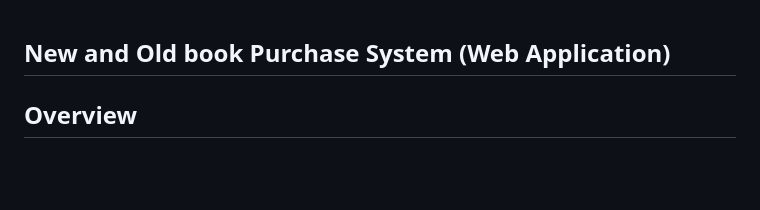
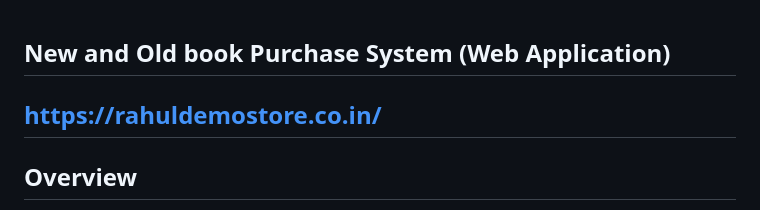
Before and after one commit to RahulSuregaonkar/Book-Store, a Markdown page: README.md, the part around the change. Rendered like a GitHub page; blank space fills up the shorter version.

```diff
--- a/README.md
+++ b/README.md
@@ -1,4 +1,5 @@
 ## New and Old book Purchase System (Web Application)
+## https://rahuldemostore.co.in/
 ## Overview
 
 This web application, built on the Django framework and utilizing PostgreSQL as the database, is designed to create a comprehensive platform for the buying and selling of both new and used books. The primary focus is to enable users to seamlessly transition from being readers to sellers, creating a dynamic marketplace for literary enthusiasts. The application embraces a user-centric approach, providing a range of features to enhance the overall book-buying and selling experience.
```
